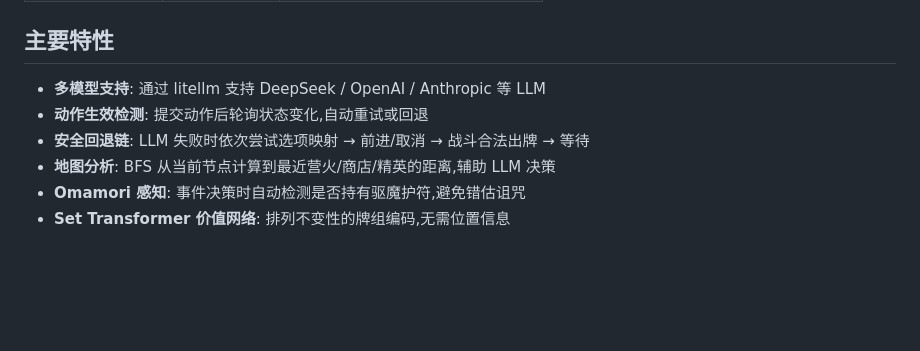
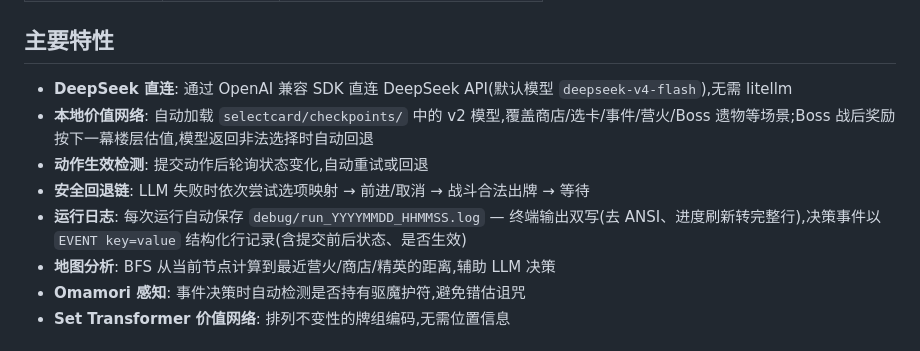
Before and after one commit to Voyage-for-the-ideal/aiplayspire, a Markdown page: README.md, the part around one of its changes. GitHub-like rendering; blank space fills up the shorter version.

```diff
--- a/README.md
+++ b/README.md
@@ -125,9 +139,11 @@ AI 根据 `screen_type` 选择不同的决策路径:
 
 ## 主要特性
 
-- **多模型支持**: 通过 litellm 支持 DeepSeek / OpenAI / Anthropic 等 LLM
+- **DeepSeek 直连**: 通过 OpenAI 兼容 SDK 直连 DeepSeek API(默认模型 `deepseek-v4-flash`),无需 litellm
+- **本地价值网络**: 自动加载 `selectcard/checkpoints/` 中的 v2 模型,覆盖商店/选卡/事件/营火/Boss 遗物等场景;Boss 战后奖励按下一幕楼层估值,模型返回非法选择时自动回退
 - **动作生效检测**: 提交动作后轮询状态变化,自动重试或回退
 - **安全回退链**: LLM 失败时依次尝试选项映射 → 前进/取消 → 战斗合法出牌 → 等待
+- **运行日志**: 每次运行自动保存 `debug/run_YYYYMMDD_HHMMSS.log` — 终端输出双写(去 ANSI、进度刷新转完整行),决策事件以 `EVENT key=value` 结构化行记录(含提交前后状态、是否生效)
 - **地图分析**: BFS 从当前节点计算到最近营火/商店/精英的距离,辅助 LLM 决策
 - **Omamori 感知**: 事件决策时自动检测是否持有驱魔护符,避免错估诅咒
 - **Set Transformer 价值网络**: 排列不变性的牌组编码,无需位置信息
```
Also changed, not shown: other parts of README.md (+33 -9 lines), sts_ai_framework/README.md (+11 -7 lines).
